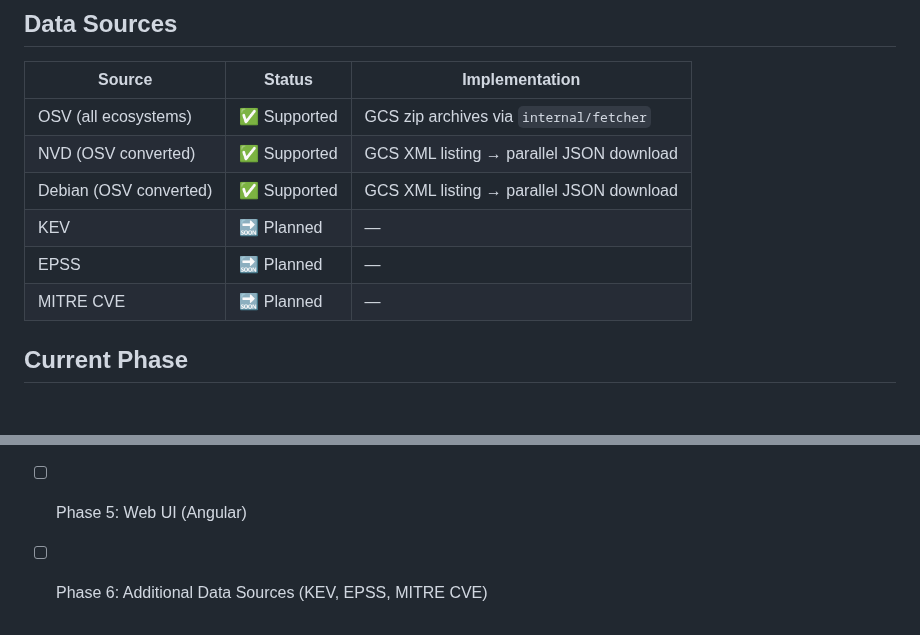
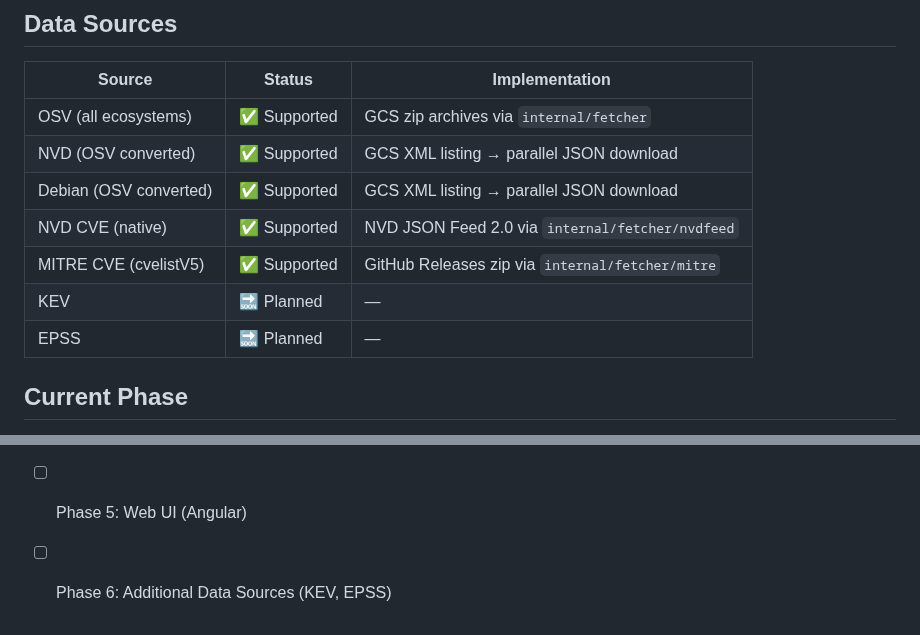
Before and after one commit to kato83/mayu, a Markdown page: .kiro/steering/project.md, 2 parts joined by grey strips. GitHub-like rendering; blank space fills up the shorter version.

```diff
--- a/.kiro/steering/project.md
+++ b/.kiro/steering/project.md
@@ -147,9 +147,10 @@ GitHub Actions workflow (`.github/workflows/ci.yml`) runs on push/PR to `main`:
 | OSV (all ecosystems) | ✅ Supported | GCS zip archives via `internal/fetcher` |
 | NVD (OSV converted) | ✅ Supported | GCS XML listing → parallel JSON download |
 | Debian (OSV converted) | ✅ Supported | GCS XML listing → parallel JSON download |
+| NVD CVE (native) | ✅ Supported | NVD JSON Feed 2.0 via `internal/fetcher/nvdfeed` |
+| MITRE CVE (cvelistV5) | ✅ Supported | GitHub Releases zip via `internal/fetcher/mitre` |
 | KEV | 🔜 Planned | — |
 | EPSS | 🔜 Planned | — |
-| MITRE CVE | 🔜 Planned | — |
 
 ## Current Phase
 
@@ -162,4 +163,4 @@ See [docs/PLAN.md](../docs/PLAN.md) for the full roadmap.
 - [x] Phase 3: CI/CD (GitHub Actions)
 - [x] Phase 4: API Server (REST)
 - [ ] Phase 5: Web UI (Angular)
-- [ ] Phase 6: Additional Data Sources (KEV, EPSS, MITRE CVE)
+- [ ] Phase 6: Additional Data Sources (KEV, EPSS)
```
Also changed, not shown: .kiro/steering/erd.md (+105 -1 lines).
